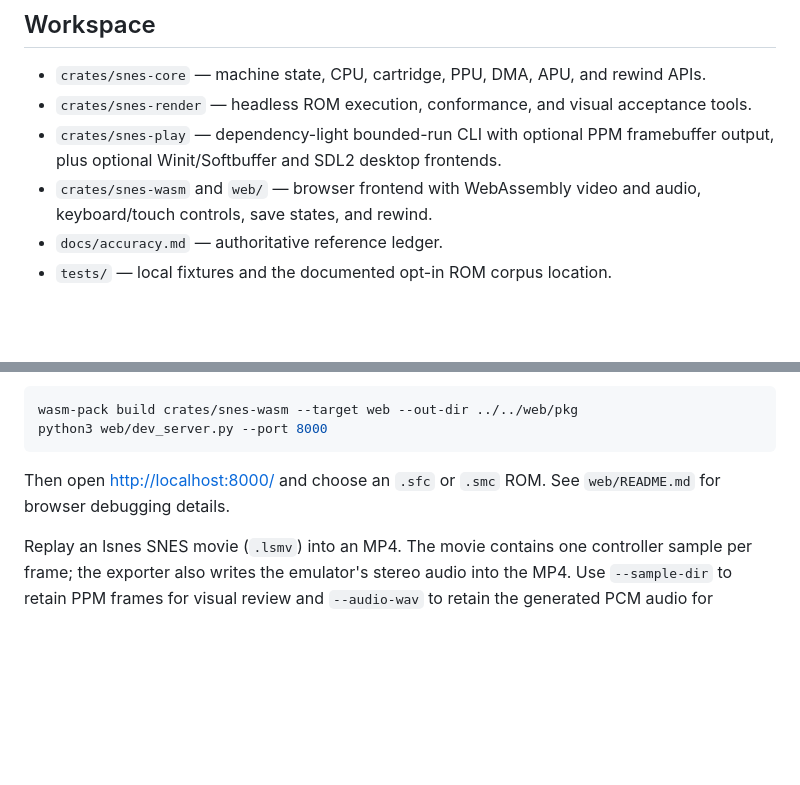
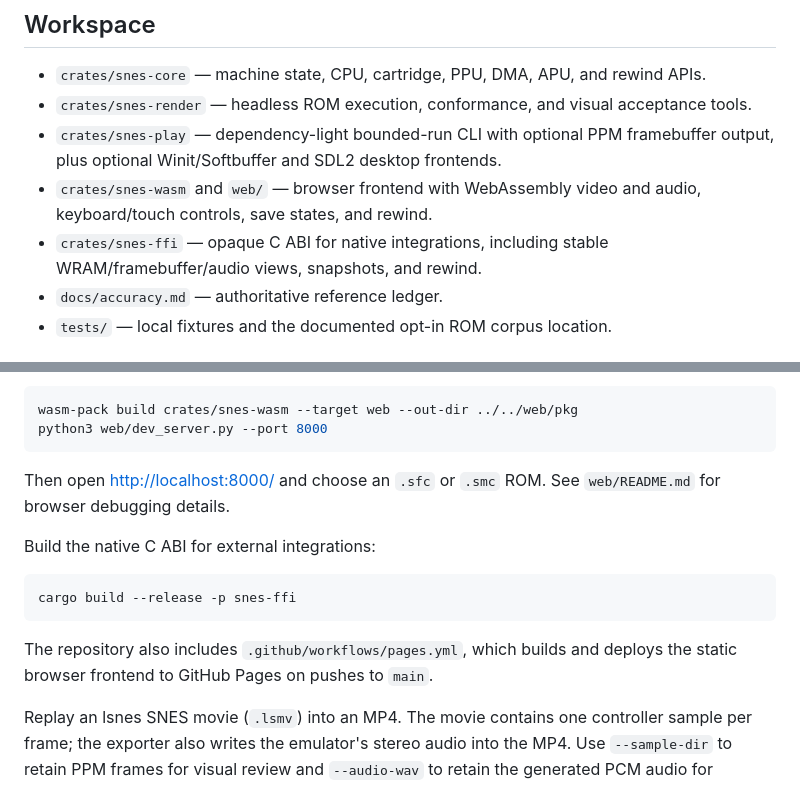
Before and after one commit to rw-access/snes-rs, a Markdown page: README.md, 2 parts joined by grey strips. GitHub-like rendering; blank space fills up the shorter version.

Commit message:
docs: describe native ABI and Pages deployment
Co-authored-by: Codex <codex@openai.com>

````diff
--- a/README.md
+++ b/README.md
@@ -19,6 +19,8 @@ paths), SPC700/APU I/O, and a bounded BRR/DSP mixer.
   frontends.
 - `crates/snes-wasm` and `web/` — browser frontend with WebAssembly video and
   audio, keyboard/touch controls, save states, and rewind.
+- `crates/snes-ffi` — opaque C ABI for native integrations, including stable
+  WRAM/framebuffer/audio views, snapshots, and rewind.
 - `docs/accuracy.md` — authoritative reference ledger.
 - `tests/` — local fixtures and the documented opt-in ROM corpus location.
 
@@ -93,6 +95,15 @@ python3 web/dev_server.py --port 8000
 Then open <http://localhost:8000/> and choose an `.sfc` or `.smc` ROM. See
 `web/README.md` for browser debugging details.
 
+Build the native C ABI for external integrations:
+
+```sh
+cargo build --release -p snes-ffi
+```
+
+The repository also includes `.github/workflows/pages.yml`, which builds and
+deploys the static browser frontend to GitHub Pages on pushes to `main`.
+
 Replay an lsnes SNES movie (`.lsmv`) into an MP4. The movie contains one
 controller sample per frame; the exporter also writes the emulator's stereo
 audio into the MP4. Use `--sample-dir` to retain PPM frames for visual review
````
